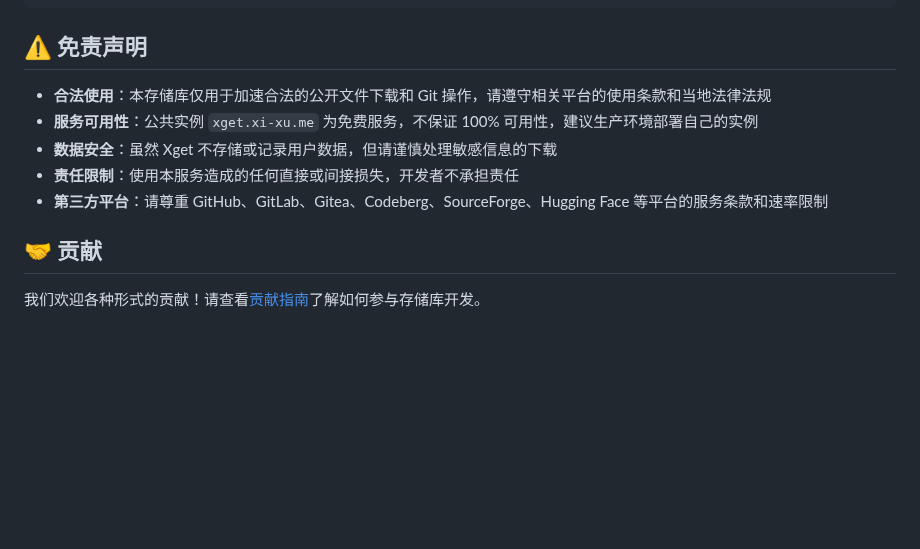
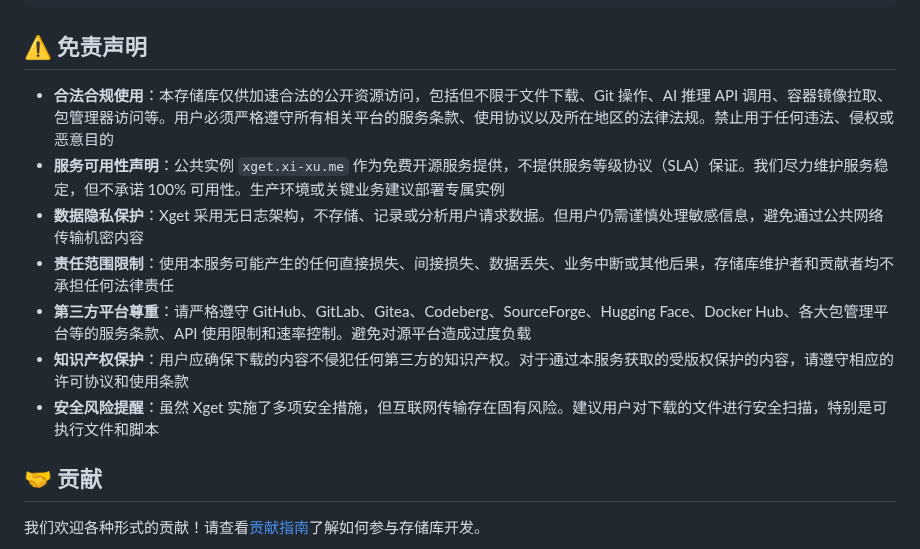
Before and after one commit to xsy99140636/Xget, a Markdown page: README.md, the part around the change. Rendered like a GitHub page; blank space fills up the shorter version.

```diff
--- a/README.md
+++ b/README.md
@@ -2475,11 +2475,13 @@ npx wrangler dev --log-level debug
 
 ## ⚠️ 免责声明
 
-- **合法使用**：本存储库仅用于加速合法的公开文件下载和 Git 操作，请遵守相关平台的使用条款和当地法律法规
-- **服务可用性**：公共实例 `xget.xi-xu.me` 为免费服务，不保证 100% 可用性，建议生产环境部署自己的实例
-- **数据安全**：虽然 Xget 不存储或记录用户数据，但请谨慎处理敏感信息的下载
-- **责任限制**：使用本服务造成的任何直接或间接损失，开发者不承担责任
-- **第三方平台**：请尊重 GitHub、GitLab、Gitea、Codeberg、SourceForge、Hugging Face 等平台的服务条款和速率限制
+- **合法合规使用**：本存储库仅供加速合法的公开资源访问，包括但不限于文件下载、Git 操作、AI 推理 API 调用、容器镜像拉取、包管理器访问等。用户必须严格遵守所有相关平台的服务条款、使用协议以及所在地区的法律法规。禁止用于任何违法、侵权或恶意目的
+- **服务可用性声明**：公共实例 `xget.xi-xu.me` 作为免费开源服务提供，不提供服务等级协议（SLA）保证。我们尽力维护服务稳定，但不承诺 100% 可用性。生产环境或关键业务建议部署专属实例
+- **数据隐私保护**：Xget 采用无日志架构，不存储、记录或分析用户请求数据。但用户仍需谨慎处理敏感信息，避免通过公共网络传输机密内容
+- **责任范围限制**：使用本服务可能产生的任何直接损失、间接损失、数据丢失、业务中断或其他后果，存储库维护者和贡献者均不承担任何法律责任
+- **第三方平台尊重**：请严格遵守 GitHub、GitLab、Gitea、Codeberg、SourceForge、Hugging Face、Docker Hub、各大包管理平台等的服务条款、API 使用限制和速率控制。避免对源平台造成过度负载
+- **知识产权保护**：用户应确保下载的内容不侵犯任何第三方的知识产权。对于通过本服务获取的受版权保护的内容，请遵守相应的许可协议和使用条款
+- **安全风险提醒**：虽然 Xget 实施了多项安全措施，但互联网传输存在固有风险。建议用户对下载的文件进行安全扫描，特别是可执行文件和脚本
 
 ## 🤝 贡献
 
```
Also changed, not shown: README.en.md (+7 -5 lines).
